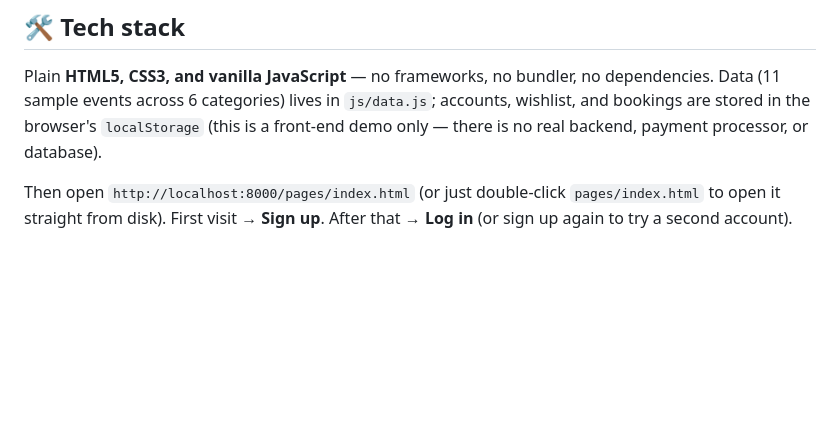
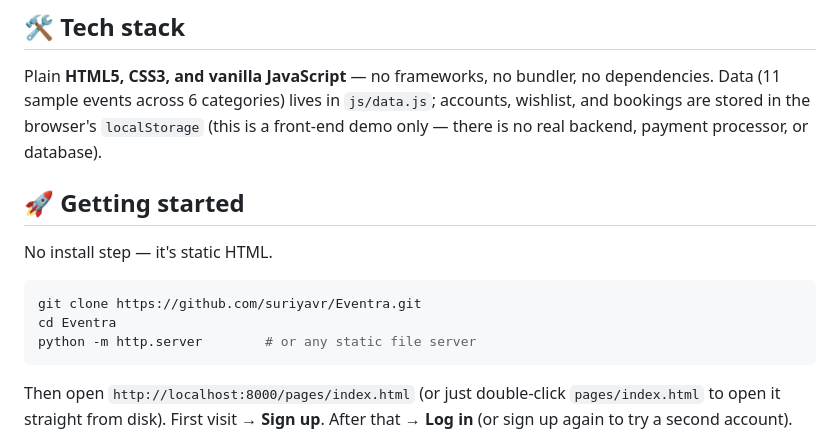
Before and after one commit to jeyachithra2001/Event-Booking, a Markdown page: README.md, the part around one of its changes. Rendered like a GitHub page; blank space fills up the shorter version.

````diff
--- a/README.md
+++ b/README.md
@@ -49,6 +27,16 @@ Data (11 sample events across 6 categories) lives in `js/data.js`; accounts, wis
 bookings are stored in the browser's `localStorage` (this is a front-end demo only — there is
 no real backend, payment processor, or database).
 
+## 🚀 Getting started
+
+No install step — it's static HTML.
+
+```bash
+git clone https://github.com/suriyavr/Eventra.git
+cd Eventra
+python -m http.server        # or any static file server
+```
+
 Then open `http://localhost:8000/pages/index.html` (or just double-click `pages/index.html`
 to open it straight from disk). First visit → **Sign up**. After that → **Log in** (or sign up
 again to try a second account).
````
Also changed, not shown: other parts of README.md (+5 -33 lines).
